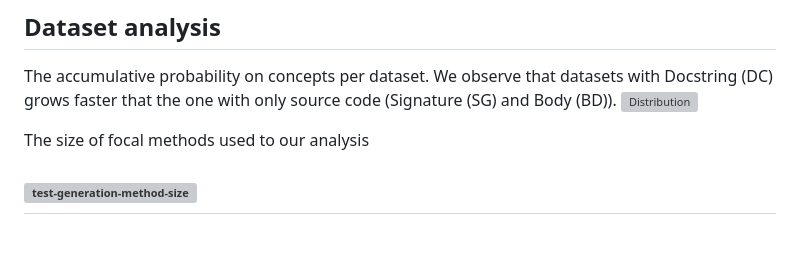
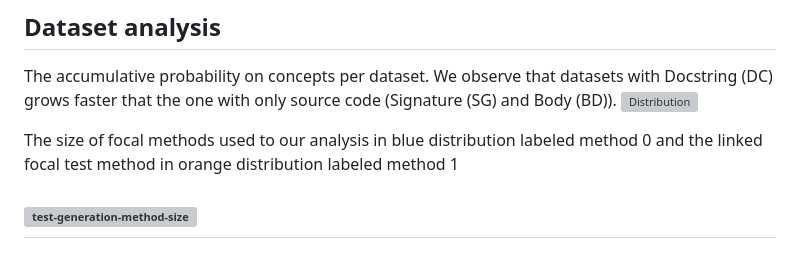
Before and after one commit to WM-SEMERU/code-rationales, a Markdown page: README.md, the part around the change. GitHub-like rendering; grey boxes are pictures that could not be loaded.

```diff
--- a/README.md
+++ b/README.md
@@ -104,7 +104,7 @@ The following figure ilustrates on the left (1) case(a) code generation example
 The accumulative probability on concepts per dataset. We observe that datasets with Docstring (DC) grows faster that the one with only source code (Signature (SG) and Body (BD)).
 ![Distribution](results_analysis/rq1_exploratory_analysis/code_completion/captures/distributions/sc/level_0_rationales_distributions.jpg)
 
-The size of focal methods used to our analysis
+The size of focal methods used to our analysis in blue distribution labeled method 0 and the linked focal test method in orange distribution labeled method 1
 
 ![test-generation-method-size](https://github.com/WM-SEMERU/code-rationales/blob/master/results_analysis/rq1_exploratory_analysis/test_generation/captures/1_focal_method_size.png)
 ---------
```
